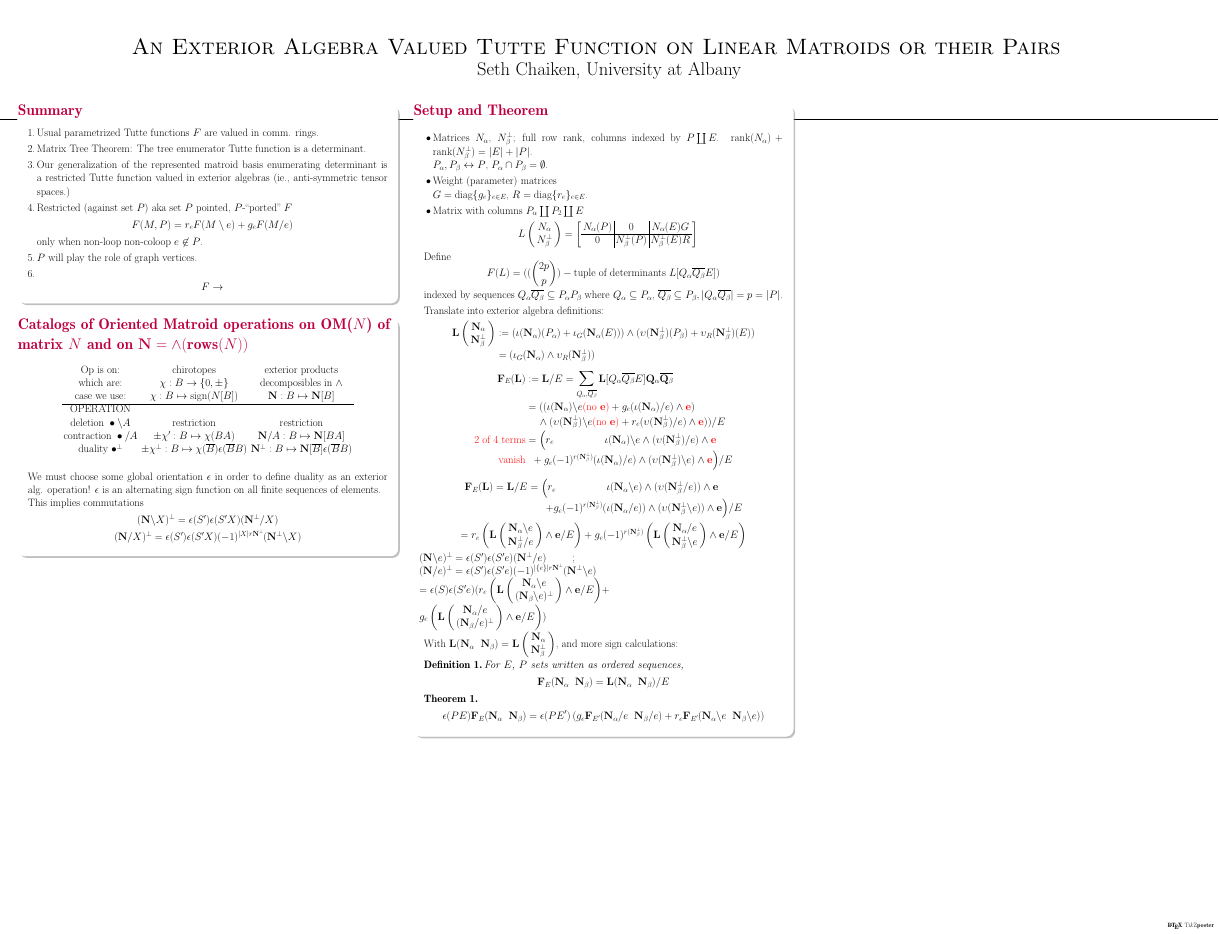
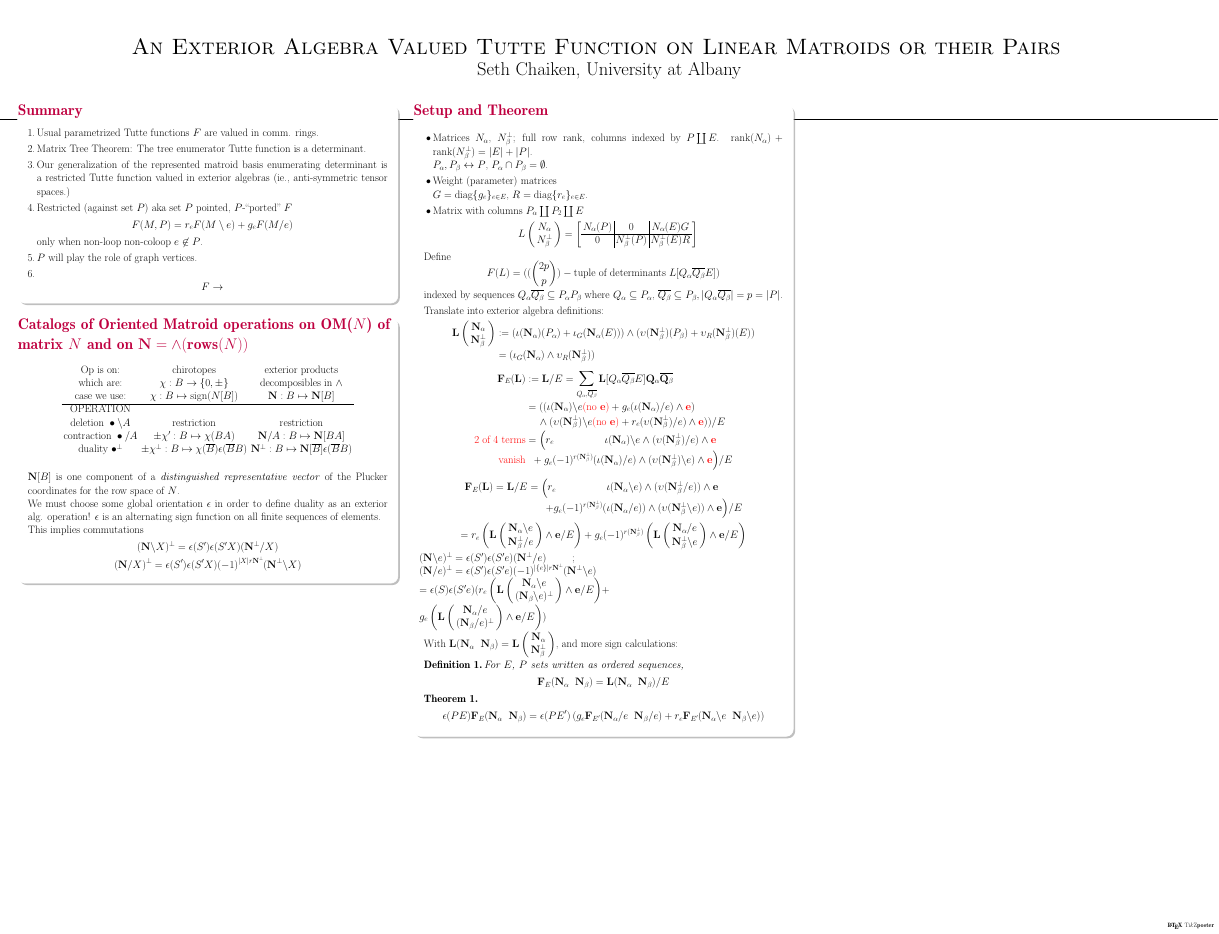
Before and after one commit to chaikens/MathOfElec, a LaTeX poster (Presentations/SmithMay23/SmithMay23.tex, which reads Presentations/SmithMay23/Catalog.tex): the whole page. Compiled offline with pdfLaTeX.

Commit message:
relate to Plucker in Catalogs

```diff
--- a/Presentations/SmithMay23/Catalog.tex
+++ b/Presentations/SmithMay23/Catalog.tex
@@ -20,7 +20,9 @@
 \ext{N}^{\perp}:B\mapsto\ext{N}[\overline{B}]\epsilon(\overline{B}B) \\ \\
     \end{array}
     \]
-    We must choose some global orientation $\epsilon$ in order to define duality as an exterior alg. operation!
+$\ext{N}[B]$ is one component of a \emph{distinguished representative vector} of the Plucker coordinates for the row space of $N$.
+
+We must choose some global orientation $\epsilon$ in order to define duality as an exterior alg. operation!
     $\epsilon$ is an alternating sign function on all finite sequences of elements.\\
     This implies commutations
     \[ (\ext{N}\backslash X)^\perp = \epsilon(S')\epsilon(S'X)(\ext{N}^\perp/X)
```
